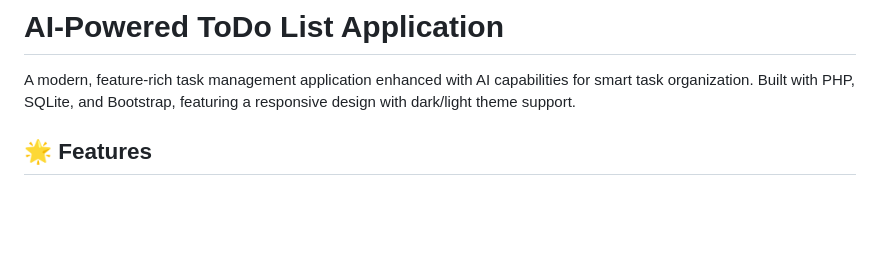
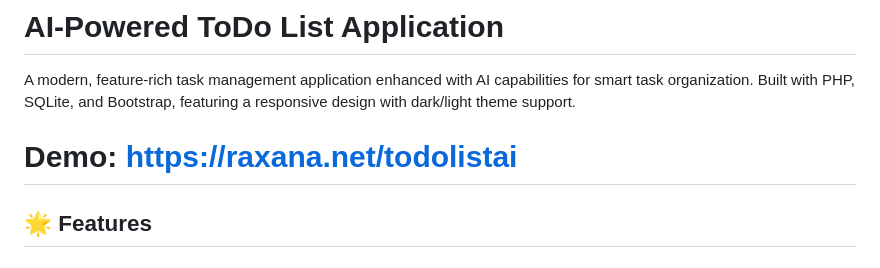
Before and after one commit to ardakaraosmanoglu/To-Do-List-AI, a Markdown page: README.md, the part around the change. Drawn GitHub-style; blank space fills up the shorter version.

```diff
--- a/README.md
+++ b/README.md
@@ -1,6 +1,8 @@
 # AI-Powered ToDo List Application
 
 A modern, feature-rich task management application enhanced with AI capabilities for smart task organization. Built with PHP, SQLite, and Bootstrap, featuring a responsive design with dark/light theme support.
+
+# Demo: https://raxana.net/todolistai
 
 ## 🌟 Features
 
```
